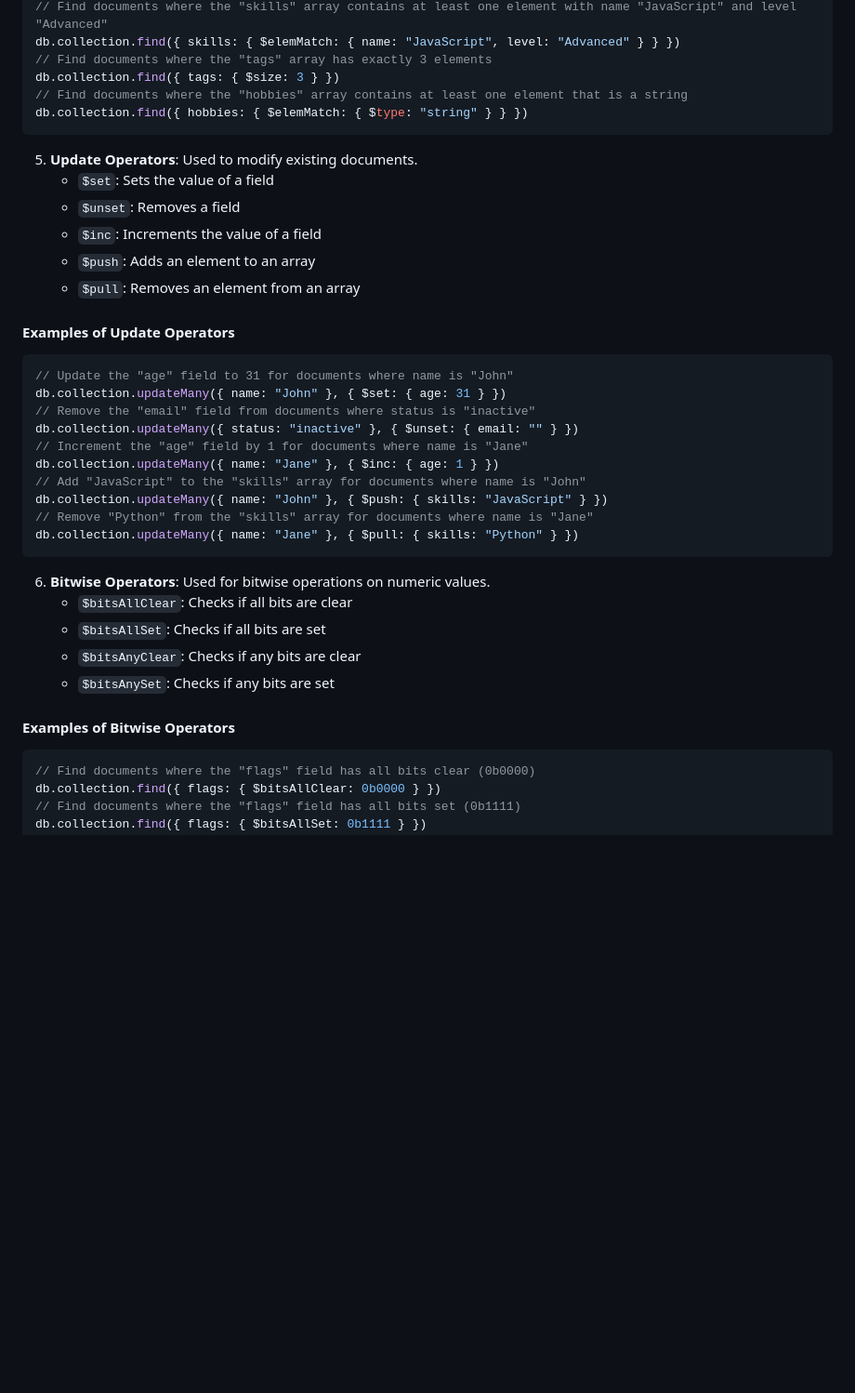
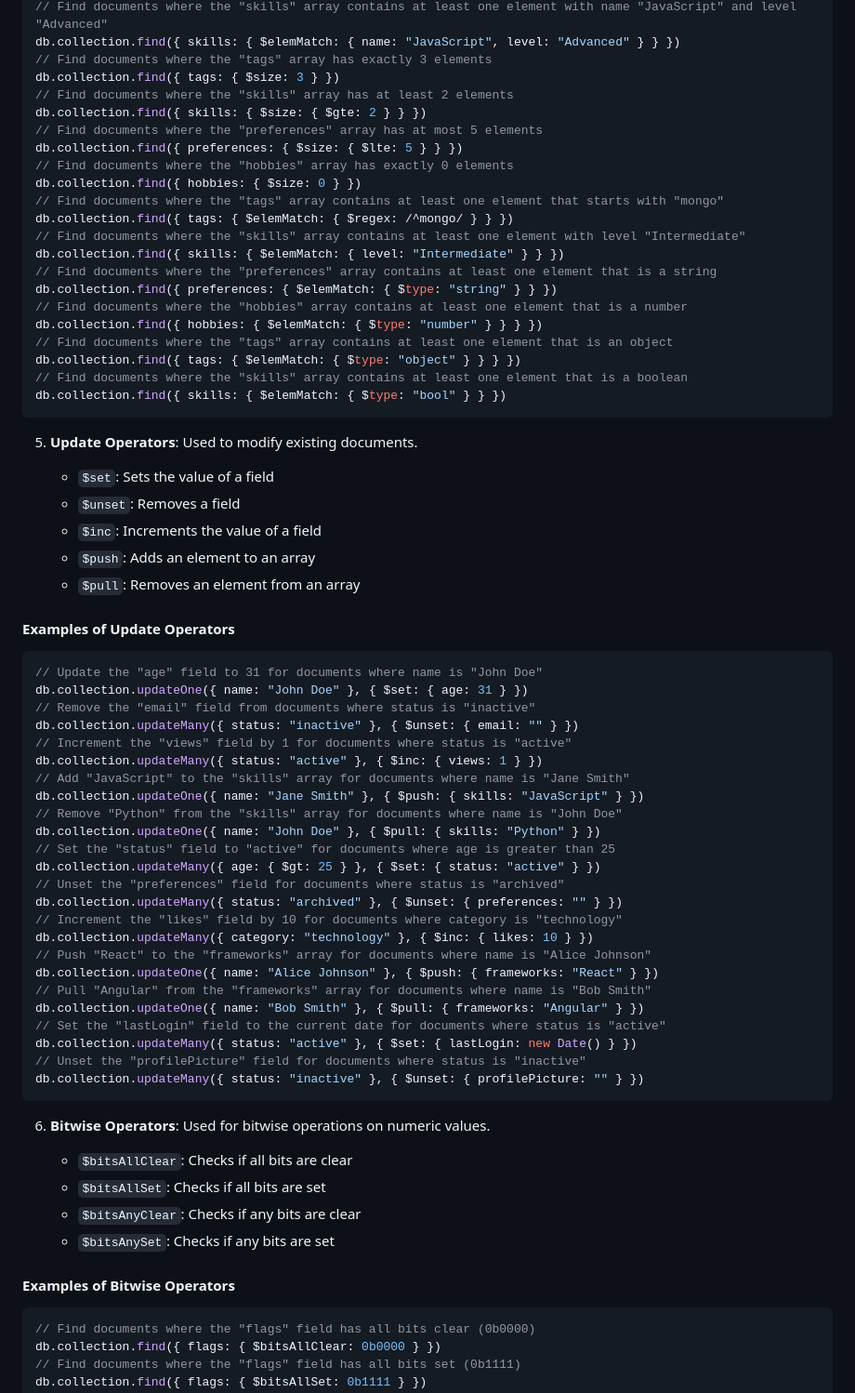
Before and after one commit to shagar619/MongoDB-Mongoose, a Markdown page: README.md, the part around the change printed below. Shown: that part at 93% size. Drawn GitHub-style; blank space fills up the shorter version.

````diff
--- a/README.md
+++ b/README.md
@@ -180,34 +217,72 @@ db.collection.find({ skills: { $all: ["JavaScript", "Python"] } })
 db.collection.find({ skills: { $elemMatch: { name: "JavaScript", level: "Advanced" } } })
 // Find documents where the "tags" array has exactly 3 elements
 db.collection.find({ tags: { $size: 3 } })
-// Find documents where the "hobbies" array contains at least one element that is a string
-db.collection.find({ hobbies: { $elemMatch: { $type: "string" } } })
+// Find documents where the "skills" array has at least 2 elements
+db.collection.find({ skills: { $size: { $gte: 2 } } })
+// Find documents where the "preferences" array has at most 5 elements
+db.collection.find({ preferences: { $size: { $lte: 5 } } })
+// Find documents where the "hobbies" array has exactly 0 elements
+db.collection.find({ hobbies: { $size: 0 } })
+// Find documents where the "tags" array contains at least one element that starts with "mongo"
+db.collection.find({ tags: { $elemMatch: { $regex: /^mongo/ } } })
+// Find documents where the "skills" array contains at least one element with level "Intermediate"
+db.collection.find({ skills: { $elemMatch: { level: "Intermediate" } } })
+// Find documents where the "preferences" array contains at least one element that is a string
+db.collection.find({ preferences: { $elemMatch: { $type: "string" } } })
+// Find documents where the "hobbies" array contains at least one element that is a number
+db.collection.find({ hobbies: { $elemMatch: { $type: "number" } } } })
+// Find documents where the "tags" array contains at least one element that is an object
+db.collection.find({ tags: { $elemMatch: { $type: "object" } } } })
+// Find documents where the "skills" array contains at least one element that is a boolean
+db.collection.find({ skills: { $elemMatch: { $type: "bool" } } })
 ```
+
 5. **Update Operators**: Used to modify existing documents.
+
    - `$set`: Sets the value of a field
    - `$unset`: Removes a field
    - `$inc`: Increments the value of a field
    - `$push`: Adds an element to an array
    - `$pull`: Removes an element from an array
+
 #### Examples of Update Operators
+
 ```javascript
-// Update the "age" field to 31 for documents where name is "John"
-db.collection.updateMany({ name: "John" }, { $set: { age: 31 } })
+// Update the "age" field to 31 for documents where name is "John Doe"
+db.collection.updateOne({ name: "John Doe" }, { $set: { age: 31 } })
 // Remove the "email" field from documents where status is "inactive"
 db.collection.updateMany({ status: "inactive" }, { $unset: { email: "" } })
-// Increment the "age" field by 1 for documents where name is "Jane"
-db.collection.updateMany({ name: "Jane" }, { $inc: { age: 1 } })
-// Add "JavaScript" to the "skills" array for documents where name is "John"
-db.collection.updateMany({ name: "John" }, { $push: { skills: "JavaScript" } })
-// Remove "Python" from the "skills" array for documents where name is "Jane"
-db.collection.updateMany({ name: "Jane" }, { $pull: { skills: "Python" } })
+// Increment the "views" field by 1 for documents where status is "active"
+db.collection.updateMany({ status: "active" }, { $inc: { views: 1 } })
+// Add "JavaScript" to the "skills" array for documents where name is "Jane Smith"
+db.collection.updateOne({ name: "Jane Smith" }, { $push: { skills: "JavaScript" } })
+// Remove "Python" from the "skills" array for documents where name is "John Doe"
+db.collection.updateOne({ name: "John Doe" }, { $pull: { skills: "Python" } })
+// Set the "status" field to "active" for documents where age is greater than 25
+db.collection.updateMany({ age: { $gt: 25 } }, { $set: { status: "active" } })
+// Unset the "preferences" field for documents where status is "archived"
+db.collection.updateMany({ status: "archived" }, { $unset: { preferences: "" } })
+// Increment the "likes" field by 10 for documents where category is "technology"
+db.collection.updateMany({ category: "technology" }, { $inc: { likes: 10 } })
+// Push "React" to the "frameworks" array for documents where name is "Alice Johnson"
+db.collection.updateOne({ name: "Alice Johnson" }, { $push: { frameworks: "React" } })
+// Pull "Angular" from the "frameworks" array for documents where name is "Bob Smith"
+db.collection.updateOne({ name: "Bob Smith" }, { $pull: { frameworks: "Angular" } })
+// Set the "lastLogin" field to the current date for documents where status is "active"
+db.collection.updateMany({ status: "active" }, { $set: { lastLogin: new Date() } })
+// Unset the "profilePicture" field for documents where status is "inactive"
+db.collection.updateMany({ status: "inactive" }, { $unset: { profilePicture: "" } })
 ```
+
 6. **Bitwise Operators**: Used for bitwise operations on numeric values.
+
    - `$bitsAllClear`: Checks if all bits are clear
    - `$bitsAllSet`: Checks if all bits are set
    - `$bitsAnyClear`: Checks if any bits are clear
    - `$bitsAnySet`: Checks if any bits are set
+
 #### Examples of Bitwise Operators
+
 ```javascript
 // Find documents where the "flags" field has all bits clear (0b0000)
 db.collection.find({ flags: { $bitsAllClear: 0b0000 } })
````
Also changed, not shown: other parts of README.md (+58 -21 lines).
